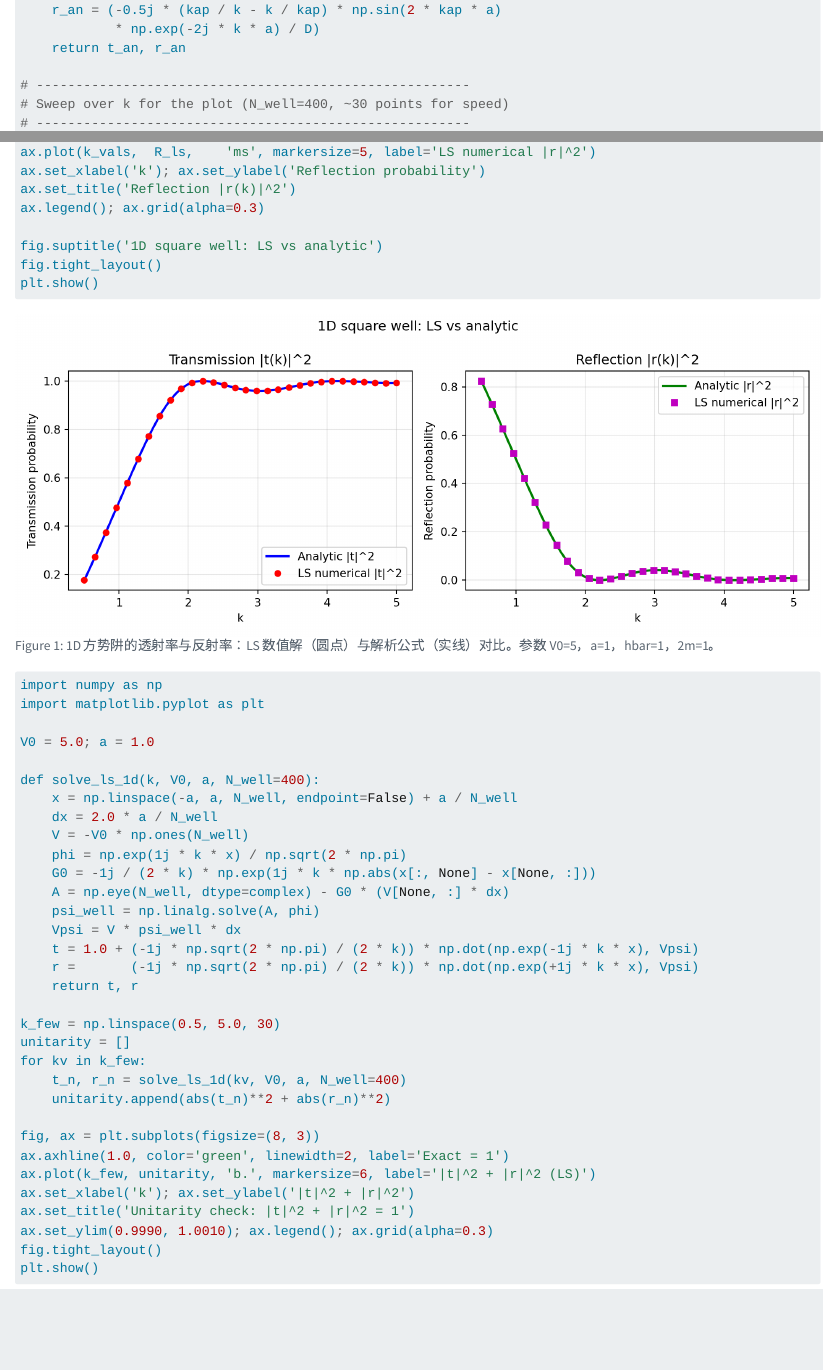
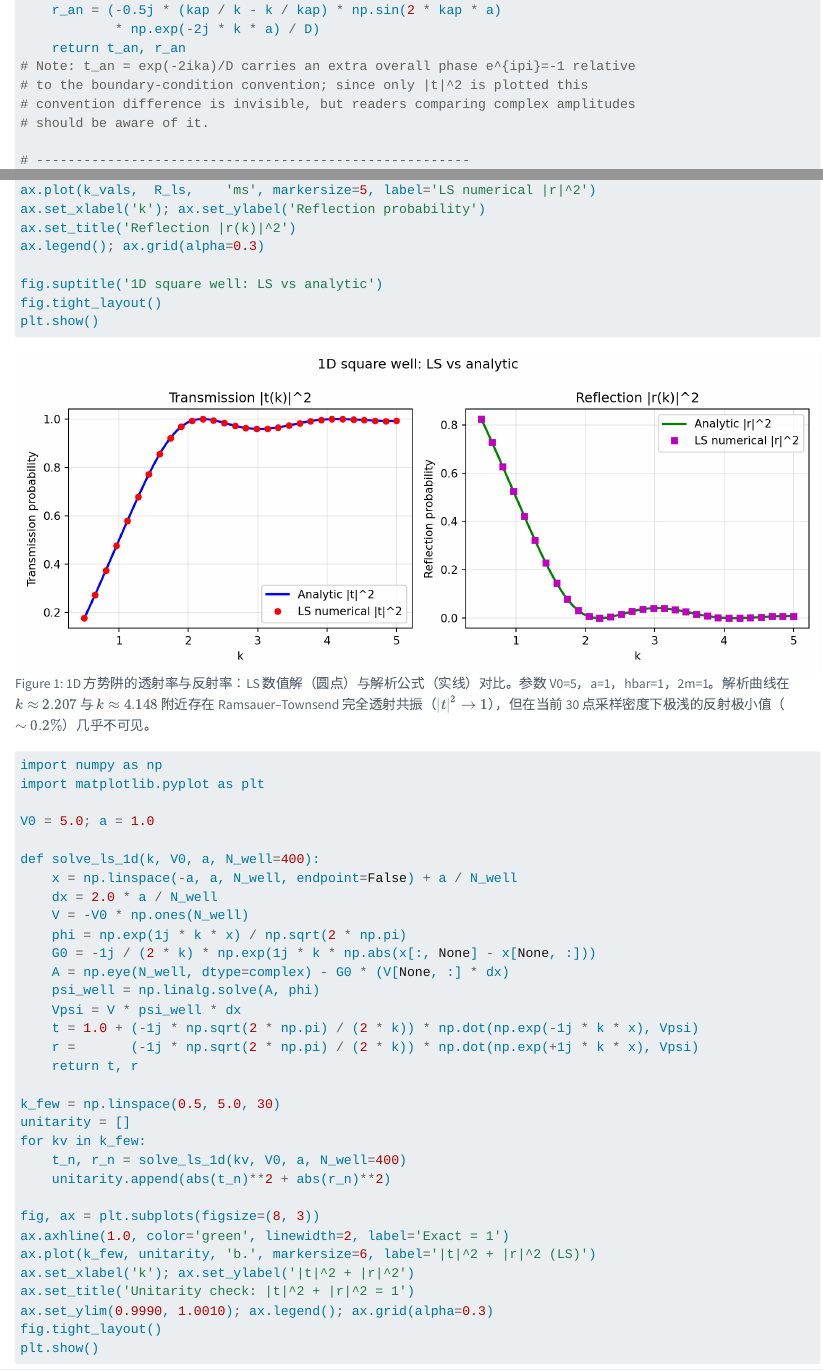
Before and after one commit to tianbaiting/scatteringTheory, a Quarto document (chapters/03_lippmann_schwinger.qmd): the page in a window 1100 px wide, from 4300 px down, and a second part further down, joined at a grey line. Rendered offline with R 4.5, knitr and Pandoc in place of Quarto, with nearby package versions.

Commit message:
fix(ch3): correct unitarity precision claim, note convention, soften RT-resonance caption

````diff
--- a/chapters/03_lippmann_schwinger.qmd
+++ b/chapters/03_lippmann_schwinger.qmd
@@ -156,7 +156,7 @@ $$
 
 ```{python}
 #| label: fig-ls-1d
-#| fig-cap: "1D 方势阱的透射率与反射率：LS 数值解（圆点）与解析公式（实线）对比。参数 V0=5，a=1，hbar=1，2m=1。"
+#| fig-cap: "1D 方势阱的透射率与反射率：LS 数值解（圆点）与解析公式（实线）对比。参数 V0=5，a=1，hbar=1，2m=1。解析曲线在 $k\\approx2.207$ 与 $k\\approx4.148$ 附近存在 Ramsauer–Townsend 完全透射共振（$|t|^2\\to1$），但在当前 30 点采样密度下极浅的反射极小值（$\\sim0.2\\%$）几乎不可见。"
 
 import numpy as np
 import matplotlib.pyplot as plt
@@ -229,6 +229,10 @@ def analytic_t_r(k, V0, a):
     r_an = (-0.5j * (kap / k - k / kap) * np.sin(2 * kap * a)
             * np.exp(-2j * k * a) / D)
     return t_an, r_an
+# Note: t_an = exp(-2ika)/D carries an extra overall phase e^{ipi}=-1 relative
+# to the boundary-condition convention; since only |t|^2 is plotted this
+# convention difference is invisible, but readers comparing complex amplitudes
+# should be aware of it.
 
 # -------------------------------------------------------
 # Sweep over k for the plot (N_well=400, ~30 points for speed)
````
Also changed, not shown: chapters/03_lippmann_schwinger.qmd (2 more changed lines).
